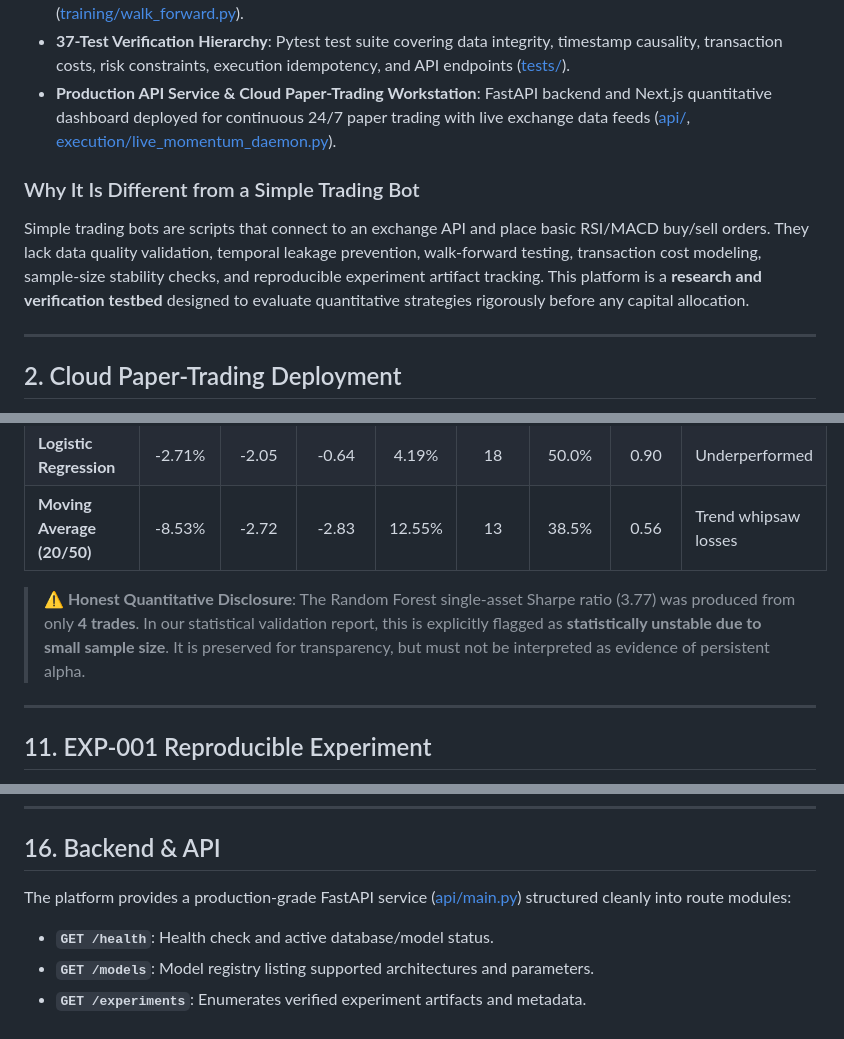
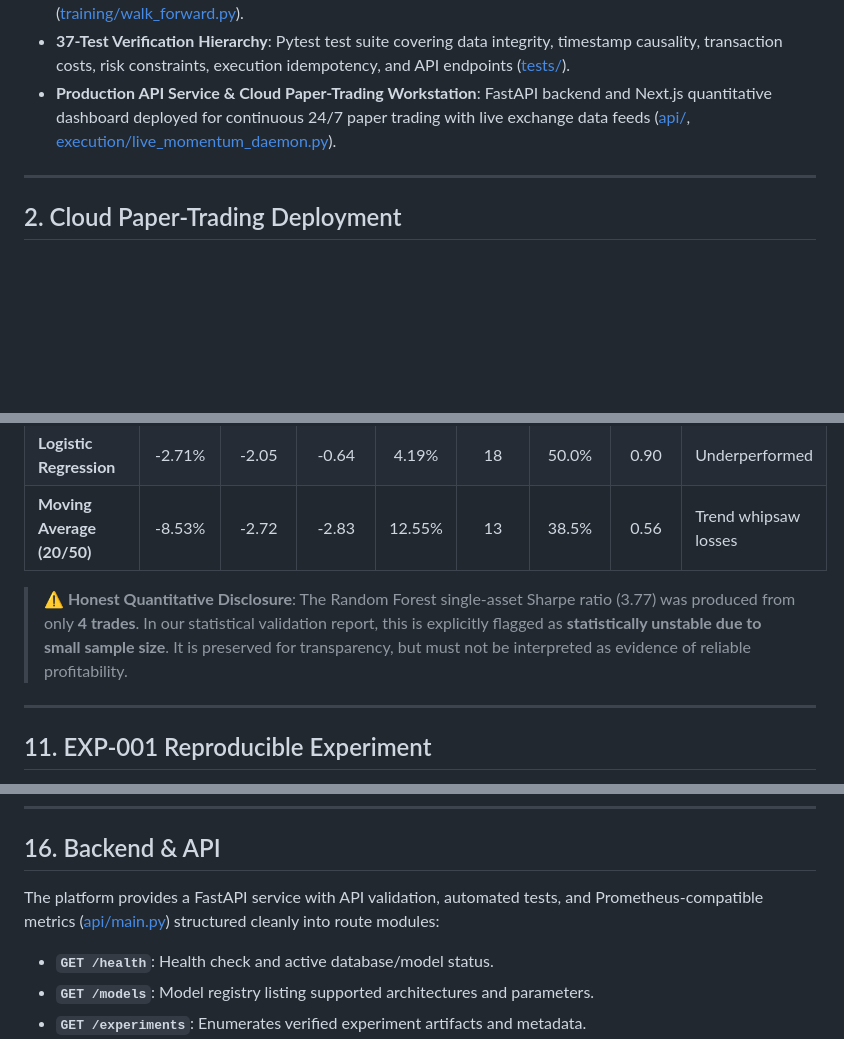
Before and after one commit to ajay1951/ai-trading-research-platform, a Markdown page: README.md, 3 parts joined by grey strips. GitHub-like rendering; blank space fills up the shorter version.

```diff
--- a/README.md
+++ b/README.md
@@ -59,8 +116,6 @@ Most algorithmic trading projects online suffer from fatal credibility issues:
 * **37-Test Verification Hierarchy**: Pytest test suite covering data integrity, timestamp causality, transaction costs, risk constraints, execution idempotency, and API endpoints ([tests/](tests/)).
 * **Production API Service & Cloud Paper-Trading Workstation**: FastAPI backend and Next.js quantitative dashboard deployed for continuous 24/7 paper trading with live exchange data feeds ([api/](api/), [execution/live_momentum_daemon.py](execution/live_momentum_daemon.py)).
 
-### Why It Is Different from a Simple Trading Bot
-Simple trading bots are scripts that connect to an exchange API and place basic RSI/MACD buy/sell orders. They lack data quality validation, temporal leakage prevention, walk-forward testing, transaction cost modeling, sample-size stability checks, and reproducible experiment artifact tracking. This platform is a **research and verification testbed** designed to evaluate quantitative strategies rigorously before any capital allocation.
 
 ---
 
@@ -220,7 +275,7 @@ Evaluated on 1,146 hourly out-of-sample bars under identical 12 bps round-trip f
 | **Logistic Regression** | -2.71% | -2.05 | -0.64 | 4.19% | 18 | 50.0% | 0.90 | Underperformed |
 | **Moving Average (20/50)** | -8.53% | -2.72 | -2.83 | 12.55% | 13 | 38.5% | 0.56 | Trend whipsaw losses |
 
-> **⚠️ Honest Quantitative Disclosure**: The Random Forest single-asset Sharpe ratio (3.77) was produced from only **4 trades**. In our statistical validation report, this is explicitly flagged as **statistically unstable due to small sample size**. It is preserved for transparency, but must not be interpreted as evidence of persistent alpha.
+> **⚠️ Honest Quantitative Disclosure**: The Random Forest single-asset Sharpe ratio (3.77) was produced from only **4 trades**. In our statistical validation report, this is explicitly flagged as **statistically unstable due to small sample size**. It is preserved for transparency, but must not be interpreted as evidence of reliable profitability.
 
 ---
 
@@ -393,7 +448,7 @@ Documenting negative results and failed experiments is standard scientific pract
 
 ## 16. Backend & API
 
-The platform provides a production-grade FastAPI service ([api/main.py](api/main.py)) structured cleanly into route modules:
+The platform provides a FastAPI service with API validation, automated tests, and Prometheus-compatible metrics ([api/main.py](api/main.py)) structured cleanly into route modules:
 
 * **`GET /health`**: Health check and active database/model status.
 * **`GET /models`**: Model registry listing supported architectures and parameters.
```
Also changed, not shown: other parts of README.md (+80 -23 lines).
